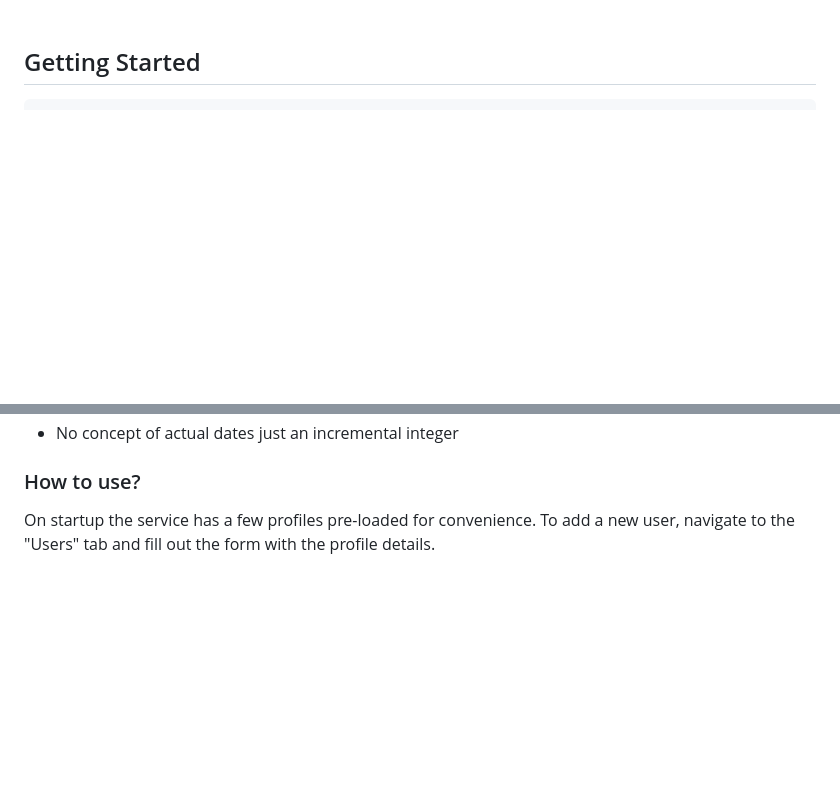
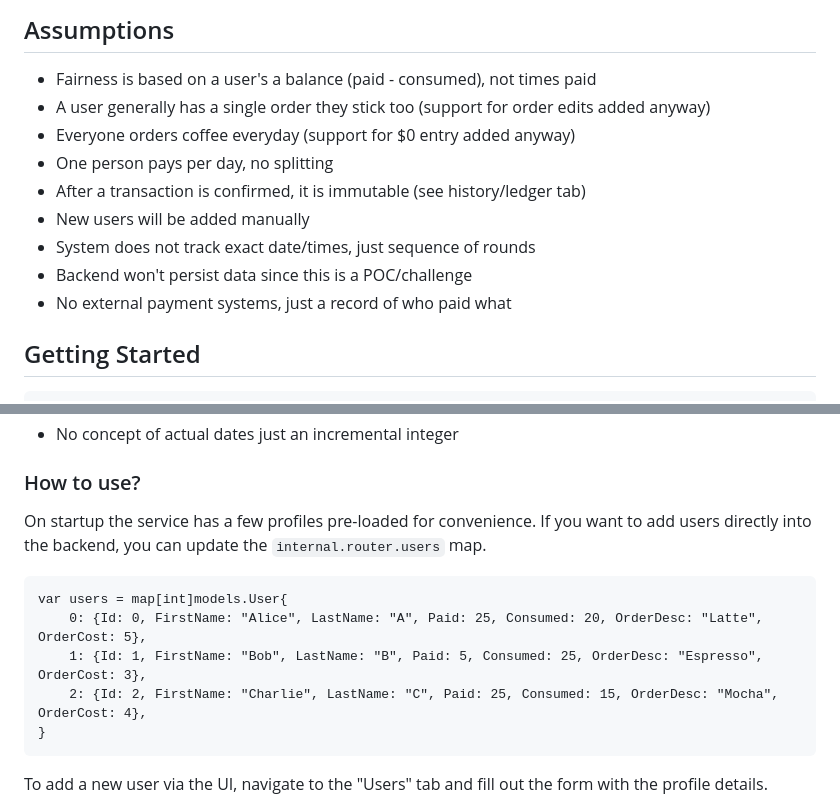
Before and after one commit to ynnekF/bean-counter, a Markdown page: README.md, 2 parts joined by grey strips. Drawn GitHub-style; blank space fills up the shorter version.

Commit message:
Add assumptions to the readme

````diff
--- a/README.md
+++ b/README.md
@@ -10,4 +10,14 @@ The **Net Cost Balancing Algorithm** used to ensure long term "fairness" is a ve
 
+## Assumptions
+- Fairness is based on a user's a balance (paid - consumed), not times paid
+- A user generally has a single order they stick too (support for order edits added anyway)
+- Everyone orders coffee everyday (support for $0 entry added anyway)
+- One person pays per day, no splitting
+- After a transaction is confirmed, it is immutable (see history/ledger tab)
+- New users will be added manually
+- System does not track exact date/times, just sequence of rounds
+- Backend won't persist data since this is a POC/challenge
+- No external payment systems, just a record of who paid what
 
 ## Getting Started
 ```
@@ -119,8 +129,17 @@ POST /coffeeRun
 - No concept of actual dates just an incremental integer
 
 ### How to use?
-On startup the service has a few profiles pre-loaded for convenience. To add a new user, navigate to the "Users" tab and fill out the form with the profile details.
+On startup the service has a few profiles pre-loaded for convenience. If you want to add users directly into the backend, you can update the `internal.router.users` map.
 
+```
+var users = map[int]models.User{
+	0: {Id: 0, FirstName: "Alice", LastName: "A", Paid: 25, Consumed: 20, OrderDesc: "Latte", OrderCost: 5},
+	1: {Id: 1, FirstName: "Bob", LastName: "B", Paid: 5, Consumed: 25, OrderDesc: "Espresso", OrderCost: 3},
+	2: {Id: 2, FirstName: "Charlie", LastName: "C", Paid: 25, Consumed: 15, OrderDesc: "Mocha", OrderCost: 4},
+}
+```
+
+To add a new user via the UI, navigate to the "Users" tab and fill out the form with the profile details.
 <img src="img/users.png" alt="Users Tab">
 
 After the necessary users have been added you can navigate back to the Home tab and click compute.
````
Also changed, not shown: other parts of README.md (+1 -1 lines).
